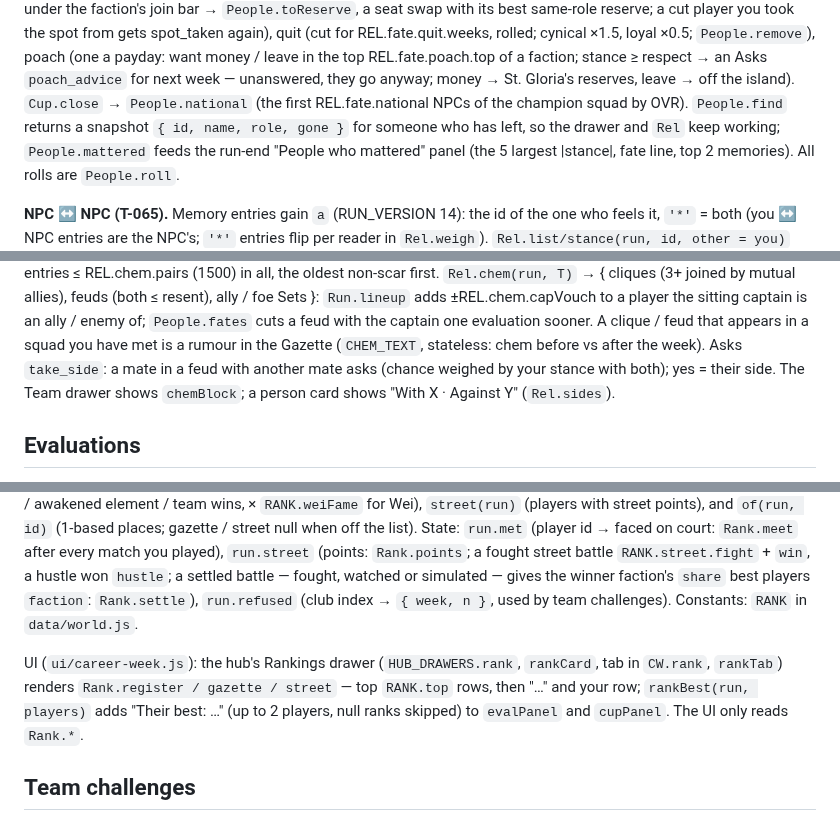
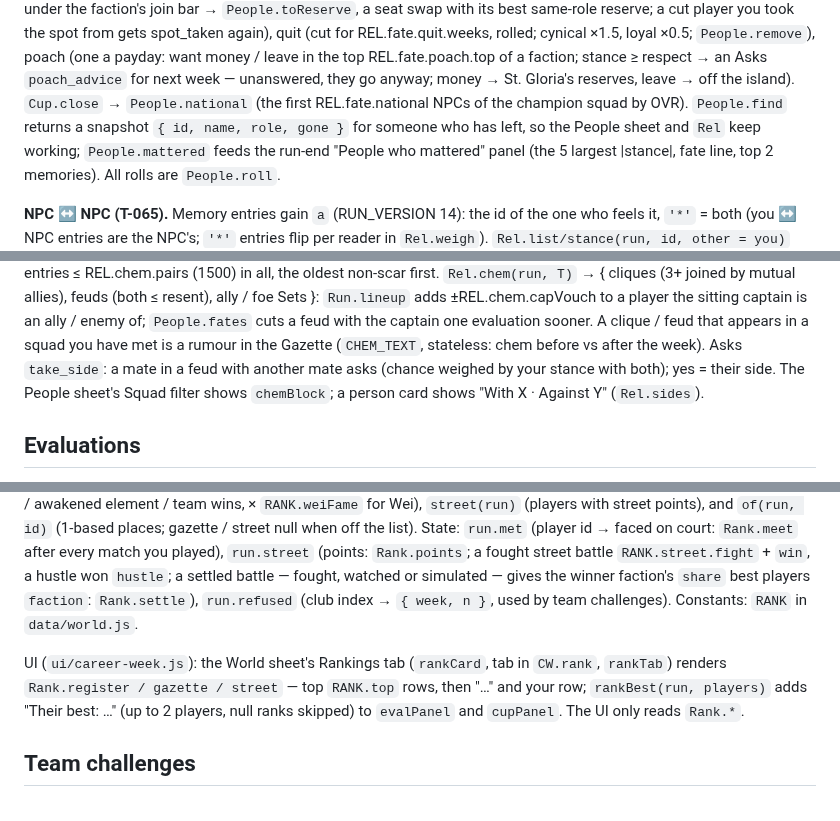
Before and after one commit to glairlyyy/spiker, a Markdown page: ARCHITECTURE.md, 3 parts joined by grey strips. Rendered like a GitHub page.

```diff
--- a/ARCHITECTURE.md
+++ b/ARCHITECTURE.md
@@ -471,7 +471,7 @@ Evaluation weeks: `People.benchTick` (from `People.week`). Paydays (`World.payda
 faction's join bar → `People.toReserve`, a seat swap with its best same-role reserve; a cut player you took the spot from gets spot_taken again), quit
 (cut for REL.fate.quit.weeks, rolled; cynical ×1.5, loyal ×0.5; `People.remove`), poach (one a payday: want money / leave in the top REL.fate.poach.top of a faction;
 stance ≥ respect → an Asks `poach_advice` for next week — unanswered, they go anyway; money → St. Gloria's reserves, leave → off the island). `Cup.close` → `People.national`
-(the first REL.fate.national NPCs of the champion squad by OVR). `People.find` returns a snapshot `{ id, name, role, gone }` for someone who has left, so the drawer and
+(the first REL.fate.national NPCs of the champion squad by OVR). `People.find` returns a snapshot `{ id, name, role, gone }` for someone who has left, so the People sheet and
 `Rel` keep working; `People.mattered` feeds the run-end "People who mattered" panel (the 5 largest |stance|, fate line, top 2 memories). All rolls are `People.roll`.
 
 **NPC ↔ NPC (T-065).** Memory entries gain `a` (RUN_VERSION 14): the id of the one who feels it, `'*'` = both (you ↔ NPC entries are the NPC's; `'*'` entries flip
@@ -482,7 +482,7 @@ team's starters share an off-screen result (win share by team OVR vs the league
 ≤ REL.chem.pairs (1500) in all, the oldest non-scar first. `Rel.chem(run, T)` → { cliques (3+ joined by mutual allies), feuds (both ≤ resent), ally / foe Sets }:
 `Run.lineup` adds ±REL.chem.capVouch to a player the sitting captain is an ally / enemy of; `People.fates` cuts a feud with the captain one evaluation sooner.
 A clique / feud that appears in a squad you have met is a rumour in the Gazette (`CHEM_TEXT`, stateless: chem before vs after the week). Asks `take_side`: a mate in a
-feud with another mate asks (chance weighed by your stance with both); yes = their side. The Team drawer shows `chemBlock`; a person card shows "With X · Against Y" (`Rel.sides`).
+feud with another mate asks (chance weighed by your stance with both); yes = their side. The People sheet's Squad filter shows `chemBlock`; a person card shows "With X · Against Y" (`Rel.sides`).
 
 ## Evaluations
 
@@ -662,7 +662,7 @@ street null when off the list). State: `run.met` (player id → faced on court:
 battle — fought, watched or simulated — gives the winner faction's `share` best players `faction`: `Rank.settle`),
 `run.refused` (club index → `{ week, n }`, used by team challenges). Constants: `RANK` in `data/world.js`.
 
-UI (`ui/career-week.js`): the hub's Rankings drawer (`HUB_DRAWERS.rank`, `rankCard`, tab in `CW.rank`, `rankTab`) renders `Rank.register / gazette / street` — top `RANK.top` rows, then "…" and your row; `rankBest(run, players)` adds "Their best: …" (up to 2 players, null ranks skipped) to `evalPanel` and `cupPanel`. The UI only reads `Rank.*`.
+UI (`ui/career-week.js`): the World sheet's Rankings tab (`rankCard`, tab in `CW.rank`, `rankTab`) renders `Rank.register / gazette / street` — top `RANK.top` rows, then "…" and your row; `rankBest(run, players)` adds "Their best: …" (up to 2 players, null ranks skipped) to `evalPanel` and `cupPanel`. The UI only reads `Rank.*`.
 
 ## Team challenges
 
```
Also changed, not shown: other parts of ARCHITECTURE.md (+22 -15 lines).
